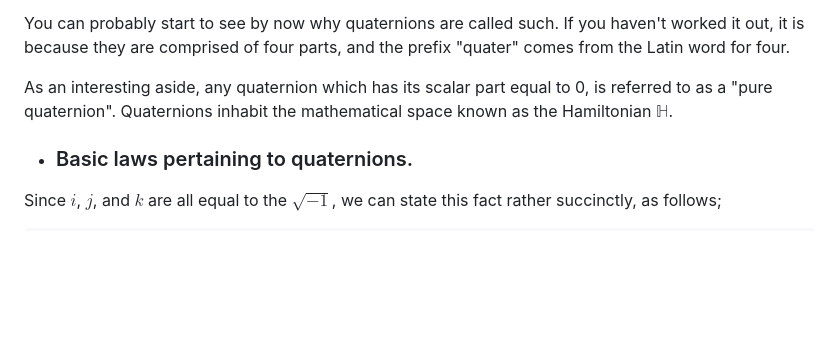
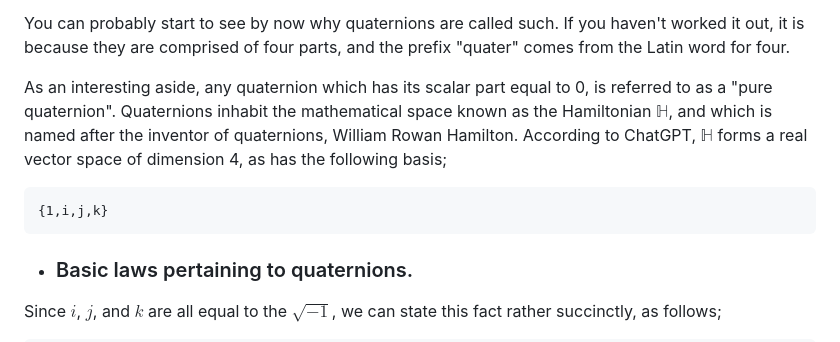
Before and after one commit to c-sanders/Quaternion, a Markdown page: README.md, the part around the change. GitHub-like rendering; blank space fills up the shorter version.

````diff
--- a/README.md
+++ b/README.md
@@ -39,7 +39,13 @@ You can probably start to see by now why quaternions are called such. If you hav
 is because they are comprised of four parts, and the prefix "quater" comes from the Latin word for four.
 
 As an interesting aside, any quaternion which has its scalar part equal to 0, is referred to
-as a "pure quaternion". Quaternions inhabit the mathematical space known as the Hamiltonian $\mathbb{H}$.
+as a "pure quaternion". Quaternions inhabit the mathematical space known as the Hamiltonian $\mathbb{H}$,
+and which is named after the inventor of quaternions, William Rowan Hamilton. According to ChatGPT,
+$\mathbb{H}$ forms a real vector space of dimension 4, as has the following basis;
+
+```math
+{1,i,j,k}
+```
 
 
 * ### Basic laws pertaining to quaternions.
````
